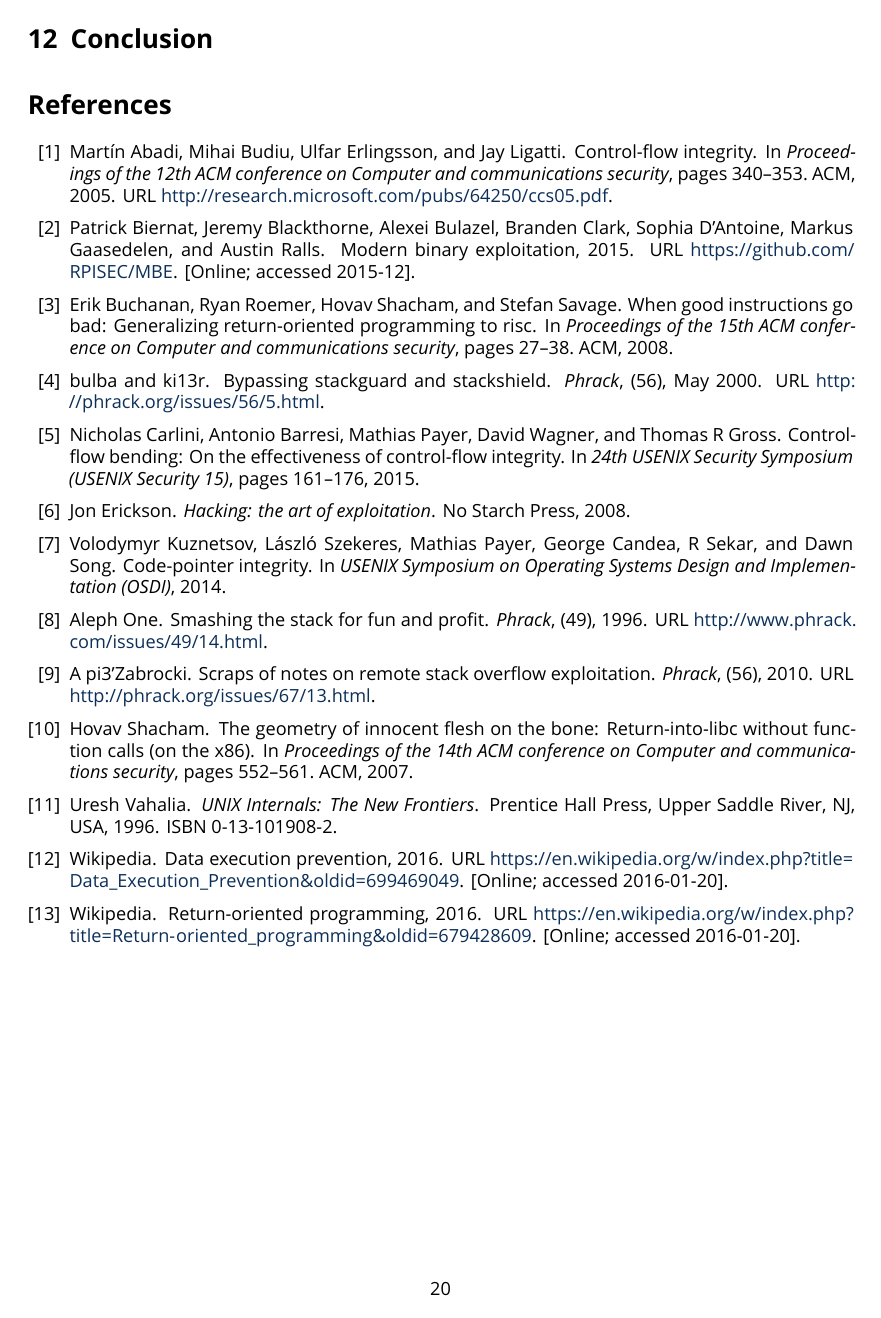
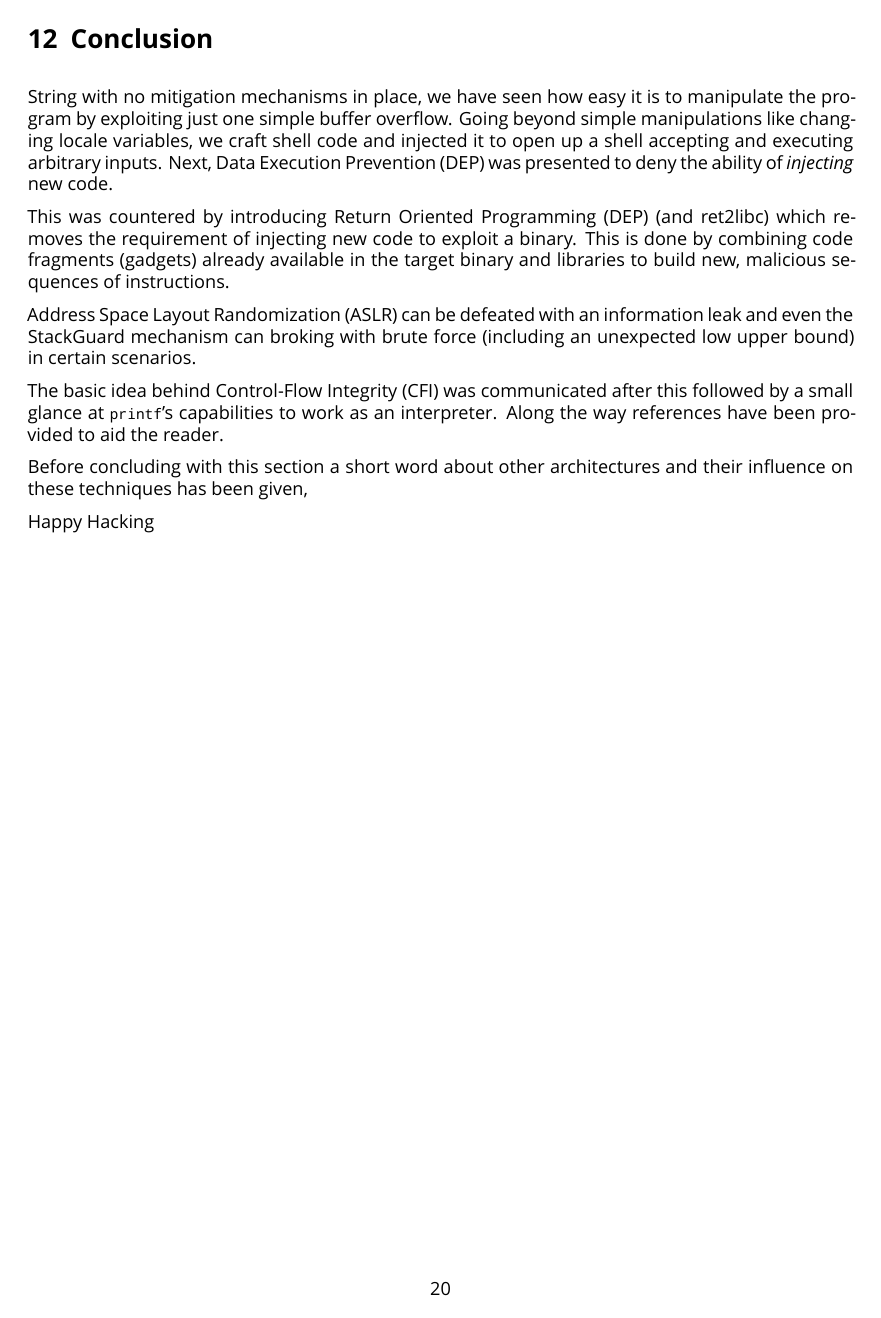
Before and after one commit to W4RH4WK/ETnM, LaTeX slides (docs/paper.tex): page 20 of 20 before the commit and page 20 of 21 after it. Compiled offline with XeLaTeX; a missing font is replaced by an installed copy or a similar font.

Commit message:
Paper: Draft conclusion

```diff
--- a/docs/paper.tex
+++ b/docs/paper.tex
@@ -1047,6 +1047,34 @@ GitHub\footnote{\url{https://github.com/HexHive/printbf}}.
 
 \section{Conclusion}
 
+String with no mitigation mechanisms in place, we have seen how easy it is to
+manipulate the program by exploiting just one simple buffer overflow. Going
+beyond simple manipulations like changing locale variables, we craft shell code
+and injected it to open up a shell accepting and executing arbitrary inputs.
+Next, Data Execution Prevention (DEP) was presented to deny the ability of
+\emph{injecting} new code.
+
+This was countered by introducing Return Oriented Programming (DEP) (and
+ret2libc) which removes the requirement of injecting new code to exploit a
+binary. This is done by combining code fragments (gadgets) already available in
+the target binary and libraries to build new, malicious sequences of
+instructions.
+
+Address Space Layout Randomization (ASLR) can be defeated with an information
+leak and even the StackGuard mechanism can broking with brute force (including
+an unexpected low upper bound) in certain scenarios.
+
+The basic idea behind Control-Flow Integrity (CFI) was communicated after this
+followed by a small glance at \texttt{printf}'s capabilities to work as an
+interpreter. Along the way references have been provided to aid the reader.
+
+Before concluding with this section a short word about other architectures and
+their influence on these techniques has been given,
+
+Happy Hacking
+
+\newpage
+
 \bibliography{references}
 
 \end{document}
```
Also changed, not shown: docs/paper.pdf.
